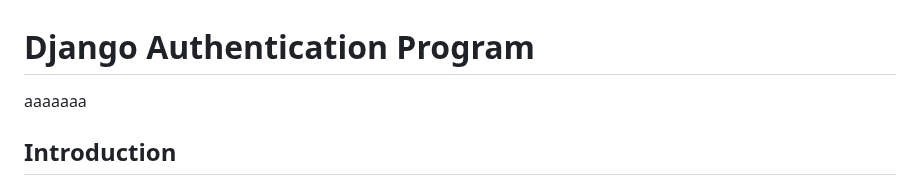
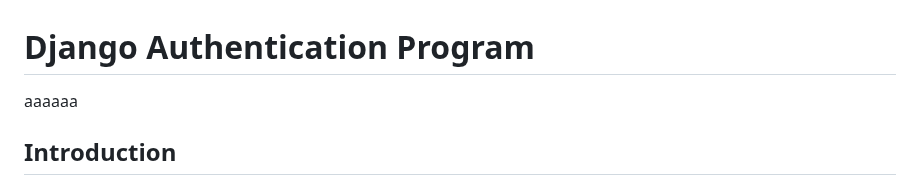
Before and after one commit to kikulwe/authenticate, a Markdown page: README.md, the part around the change. Drawn GitHub-style.

```diff
--- a/README.md
+++ b/README.md
@@ -1,5 +1,5 @@
 # Django Authentication Program
-aaaaaaa
+aaaaaa
 ## Introduction
 
 This is a simple authentication program built using Django, HTML, and CSS. The purpose of this program is to provide user authentication functionality, allowing users to register, log in, and log out of the application. The program uses Django's built-in authentication system and provides a user-friendly interface with HTML and CSS.
```
